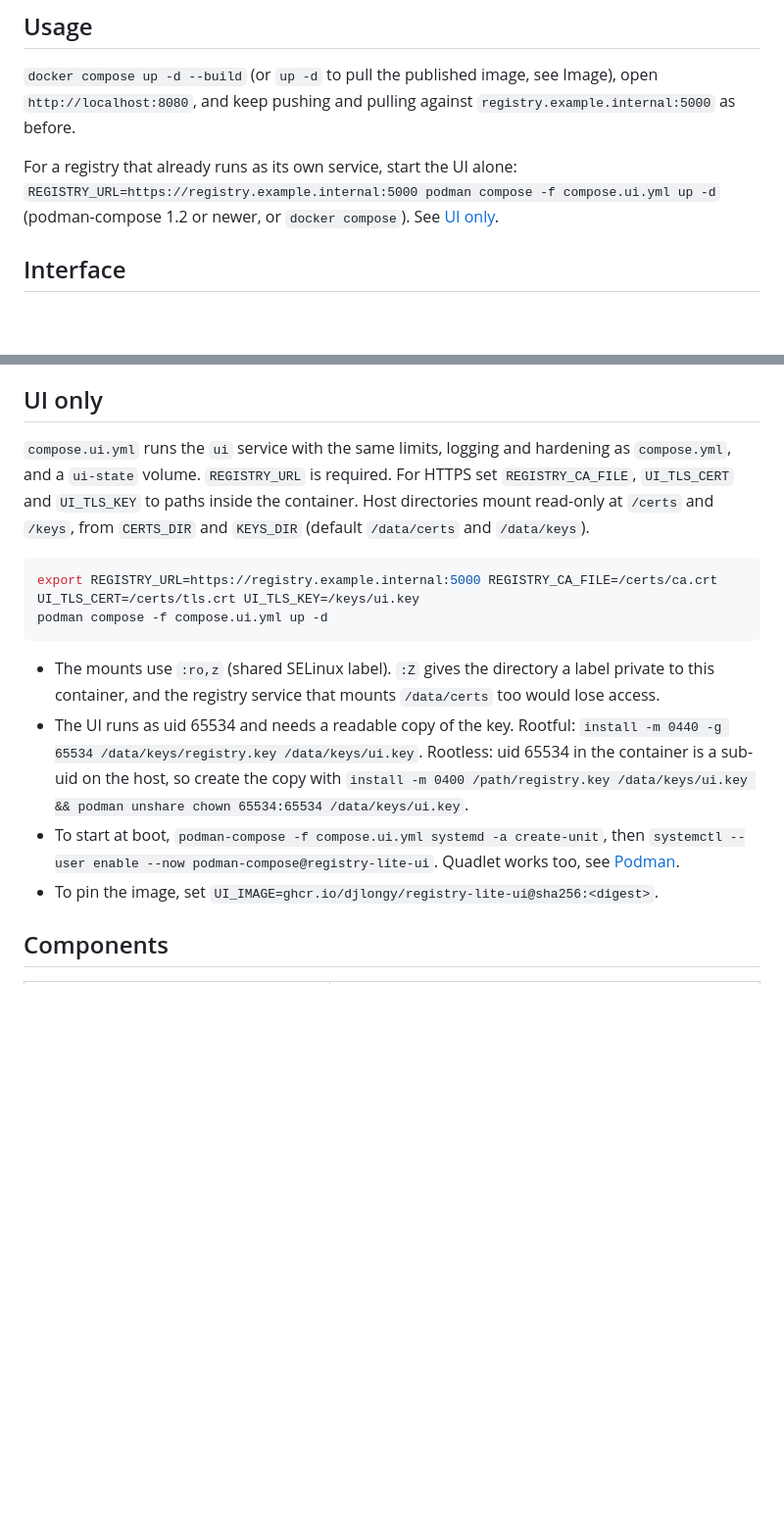
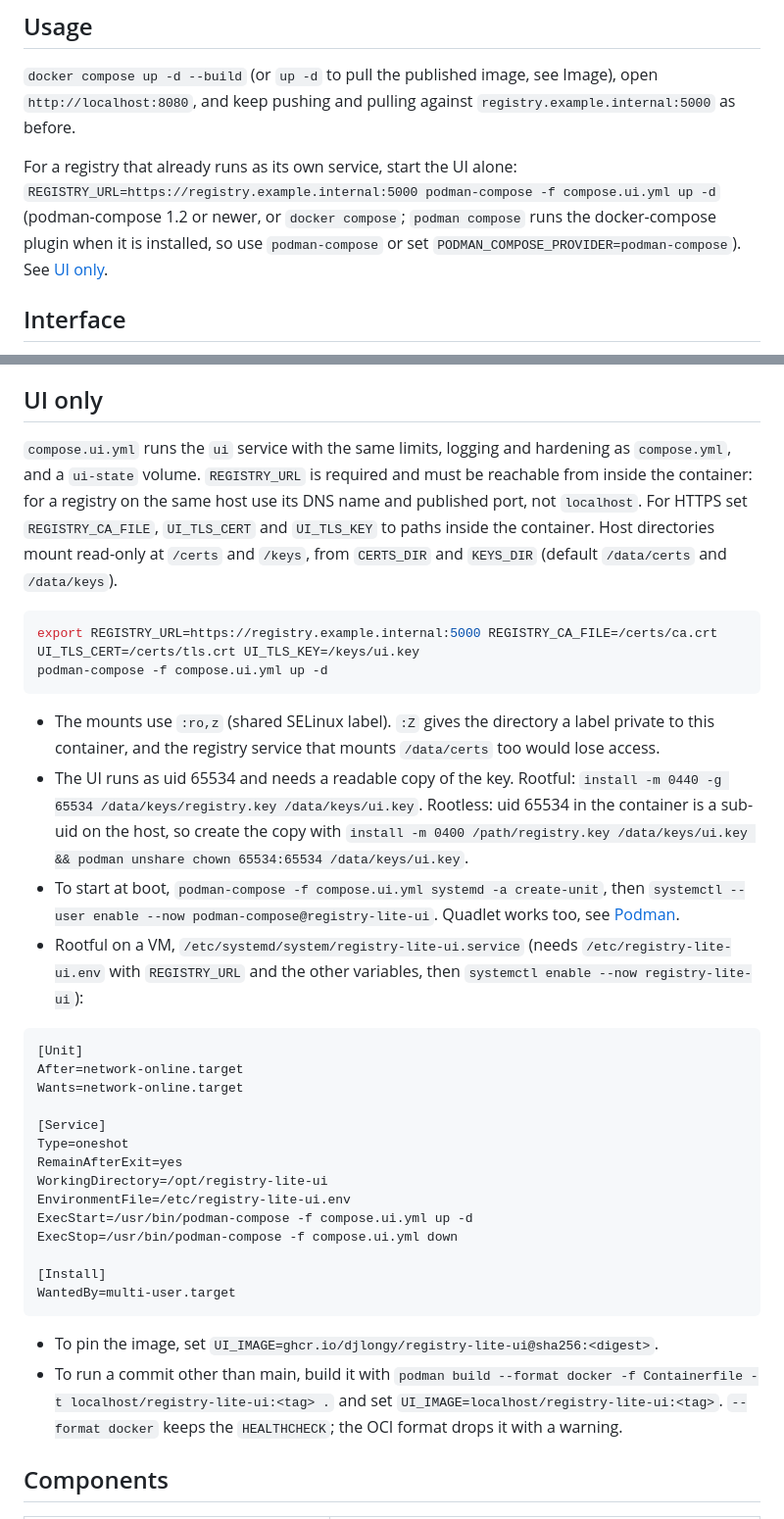
Before and after one commit to djlongy/registry-lite-ui, a Markdown page: README.md, 2 parts joined by grey strips. Shown at 98% size. Rendered like a GitHub page; blank space fills up the shorter version.

Commit message:
Document podman-compose, local builds, a rootful unit and the registry URL for the UI-only file

````diff
--- a/README.md
+++ b/README.md
@@ -40,7 +40,7 @@ Set on the `ui` service in `compose.yml`. The parser is `Config` in `app/server.
 
 `docker compose up -d --build` (or `up -d` to pull the published image, see Image), open `http://localhost:8080`, and keep pushing and pulling against `registry.example.internal:5000` as before.
 
-For a registry that already runs as its own service, start the UI alone: `REGISTRY_URL=https://registry.example.internal:5000 podman compose -f compose.ui.yml up -d` (podman-compose 1.2 or newer, or `docker compose`). See [UI only](#ui-only).
+For a registry that already runs as its own service, start the UI alone: `REGISTRY_URL=https://registry.example.internal:5000 podman-compose -f compose.ui.yml up -d` (podman-compose 1.2 or newer, or `docker compose`; `podman compose` runs the docker-compose plugin when it is installed, so use `podman-compose` or set `PODMAN_COMPOSE_PROVIDER=podman-compose`). See [UI only](#ui-only).
 
 ## Interface
 
@@ -80,17 +80,36 @@ podman build --format docker -f Containerfile -t registry-lite-ui .   # or: dock
 
 ## UI only
 
-`compose.ui.yml` runs the `ui` service with the same limits, logging and hardening as `compose.yml`, and a `ui-state` volume. `REGISTRY_URL` is required. For HTTPS set `REGISTRY_CA_FILE`, `UI_TLS_CERT` and `UI_TLS_KEY` to paths inside the container. Host directories mount read-only at `/certs` and `/keys`, from `CERTS_DIR` and `KEYS_DIR` (default `/data/certs` and `/data/keys`).
+`compose.ui.yml` runs the `ui` service with the same limits, logging and hardening as `compose.yml`, and a `ui-state` volume. `REGISTRY_URL` is required and must be reachable from inside the container: for a registry on the same host use its DNS name and published port, not `localhost`. For HTTPS set `REGISTRY_CA_FILE`, `UI_TLS_CERT` and `UI_TLS_KEY` to paths inside the container. Host directories mount read-only at `/certs` and `/keys`, from `CERTS_DIR` and `KEYS_DIR` (default `/data/certs` and `/data/keys`).
 
 ```sh
 export REGISTRY_URL=https://registry.example.internal:5000 REGISTRY_CA_FILE=/certs/ca.crt UI_TLS_CERT=/certs/tls.crt UI_TLS_KEY=/keys/ui.key
-podman compose -f compose.ui.yml up -d
+podman-compose -f compose.ui.yml up -d
 ```
 
 - The mounts use `:ro,z` (shared SELinux label). `:Z` gives the directory a label private to this container, and the registry service that mounts `/data/certs` too would lose access.
 - The UI runs as uid 65534 and needs a readable copy of the key. Rootful: `install -m 0440 -g 65534 /data/keys/registry.key /data/keys/ui.key`. Rootless: uid 65534 in the container is a sub-uid on the host, so create the copy with `install -m 0400 /path/registry.key /data/keys/ui.key && podman unshare chown 65534:65534 /data/keys/ui.key`.
 - To start at boot, `podman-compose -f compose.ui.yml systemd -a create-unit`, then `systemctl --user enable --now podman-compose@registry-lite-ui`. Quadlet works too, see [Podman](#podman).
+- Rootful on a VM, `/etc/systemd/system/registry-lite-ui.service` (needs `/etc/registry-lite-ui.env` with `REGISTRY_URL` and the other variables, then `systemctl enable --now registry-lite-ui`):
+
+```ini
+[Unit]
+After=network-online.target
+Wants=network-online.target
+
+[Service]
+Type=oneshot
+RemainAfterExit=yes
+WorkingDirectory=/opt/registry-lite-ui
+EnvironmentFile=/etc/registry-lite-ui.env
+ExecStart=/usr/bin/podman-compose -f compose.ui.yml up -d
+ExecStop=/usr/bin/podman-compose -f compose.ui.yml down
+
+[Install]
+WantedBy=multi-user.target
+```
 - To pin the image, set `UI_IMAGE=ghcr.io/djlongy/registry-lite-ui@sha256:<digest>`.
+- To run a commit other than main, build it with `podman build --format docker -f Containerfile -t localhost/registry-lite-ui:<tag> .` and set `UI_IMAGE=localhost/registry-lite-ui:<tag>`. `--format docker` keeps the `HEALTHCHECK`; the OCI format drops it with a warning.
 
 ## Components
 
````
